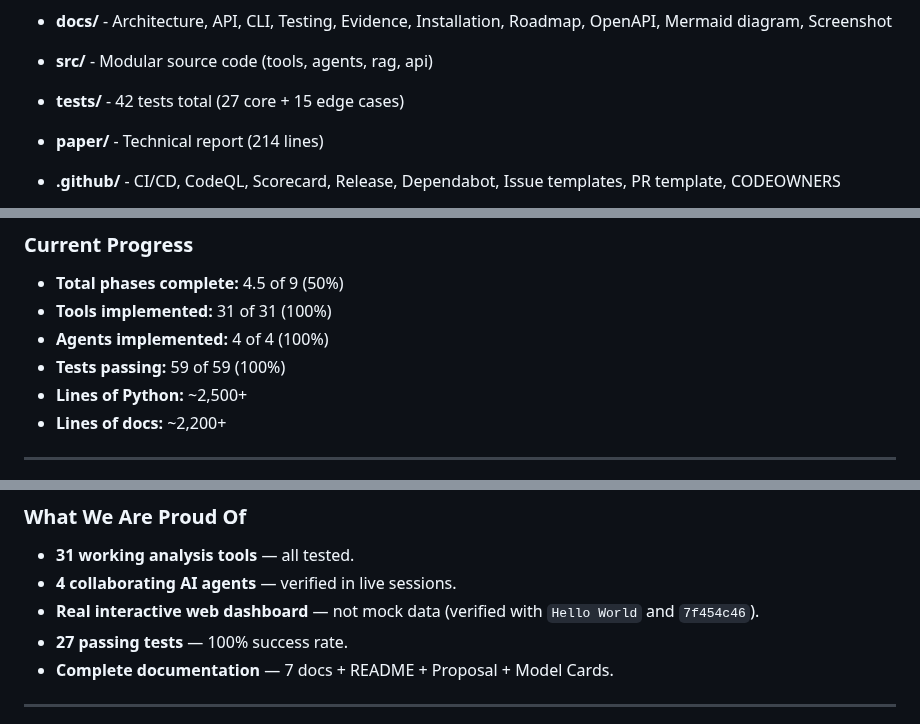
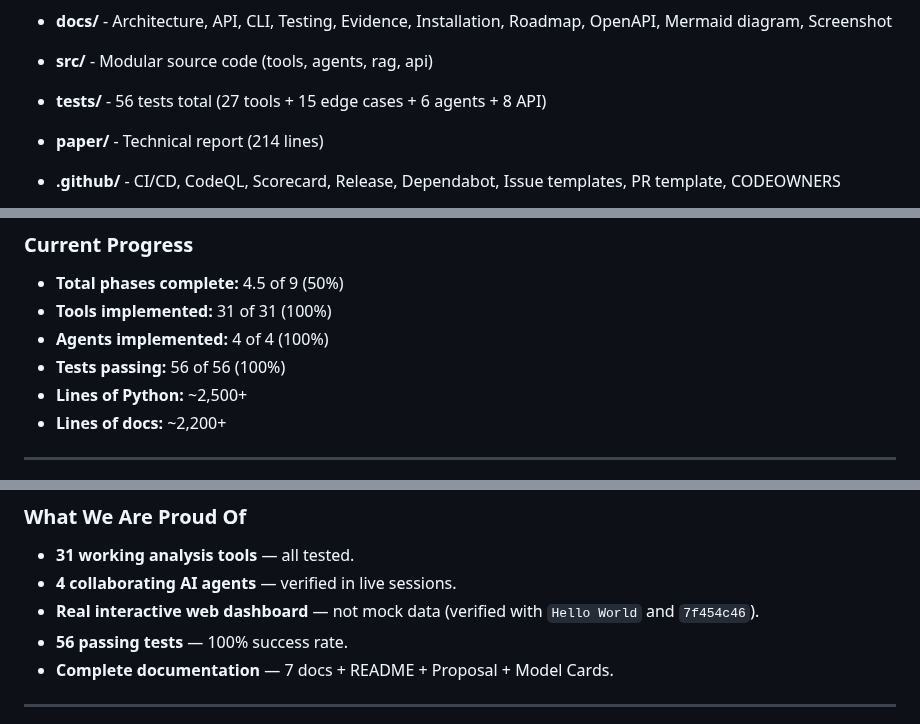
Before and after one commit to qamarsobhy7-source/nexus-re, a Markdown page: README.md, 3 parts joined by grey strips. Rendered like a GitHub page.

```diff
--- a/README.md
+++ b/README.md
@@ -793,7 +793,7 @@ Recommended for production:
 
 - **docs/** - Architecture, API, CLI, Testing, Evidence, Installation, Roadmap, OpenAPI, Mermaid diagram, Screenshot
 - **src/** - Modular source code (tools, agents, rag, api)
-- **tests/** - 42 tests total (27 core + 15 edge cases)
+- **tests/** - 56 tests total (27 tools + 15 edge cases + 6 agents + 8 API)
 - **paper/** - Technical report (214 lines)
 - **.github/** - CI/CD, CodeQL, Scorecard, Release, Dependabot, Issue templates, PR template, CODEOWNERS
 - **.agents/skills/** - AI agent skill instructions
@@ -893,7 +893,7 @@ The RAG service grounds every multi-agent claim in retrieved evidence.
 - **Total phases complete:** 4.5 of 9 (50%)
 - **Tools implemented:** 31 of 31 (100%)
 - **Agents implemented:** 4 of 4 (100%)
-- **Tests passing:** 59 of 59 (100%)
+- **Tests passing:** 56 of 56 (100%)
 - **Lines of Python:** ~2,500+
 - **Lines of docs:** ~2,200+
 
@@ -1108,7 +1108,7 @@ This project was built **entirely on an Android phone** using Pydroid 3 and Term
 - **31 working analysis tools** — all tested.
 - **4 collaborating AI agents** — verified in live sessions.
 - **Real interactive web dashboard** — not mock data (verified with `Hello World` and `7f454c46`).
-- **27 passing tests** — 100% success rate.
+- **56 passing tests** — 100% success rate.
 - **Complete documentation** — 7 docs + README + Proposal + Model Cards.
 
 
```
Also changed, not shown: other parts of README.md (+4 -4 lines).
